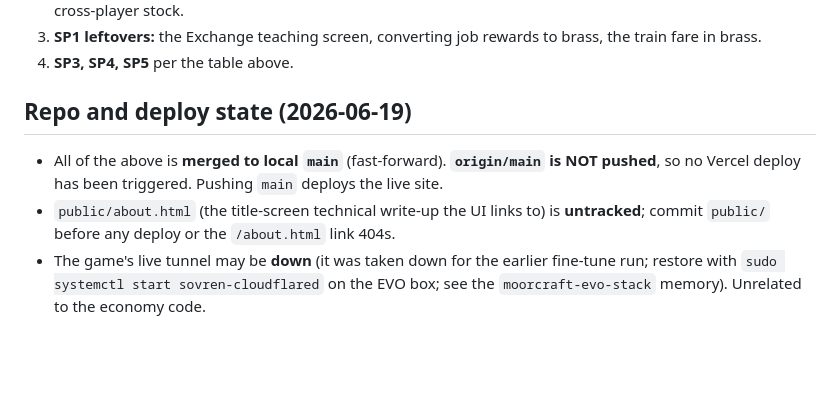
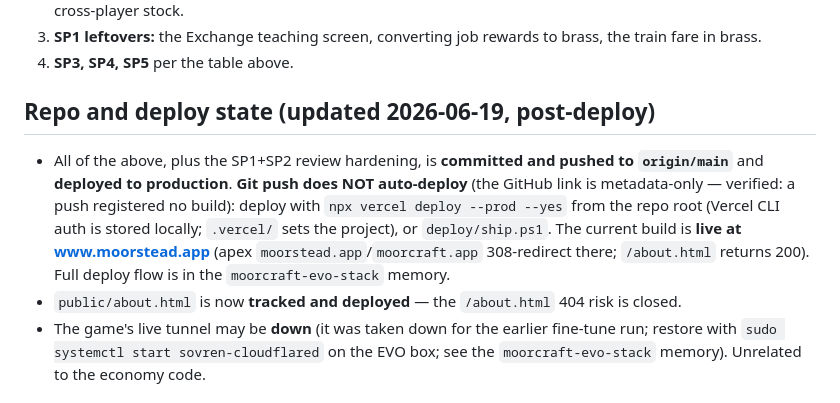
Before and after one commit to jamescockburn47/moorstead, a Markdown page: docs/superpowers/economy-program.md, the part around the change. Drawn GitHub-style; blank space fills up the shorter version.

Commit message:
docs(economy): correct deploy note — git push does not auto-deploy
Verified: pushing main registered no Vercel build; deploys are explicit (npx vercel deploy --prod --yes). Mark public/about.html tracked+deployed and the site live at www.moorstead.app.

Co-Authored-By: Claude Opus 4.8 <noreply@anthropic.com>

```diff
--- a/docs/superpowers/economy-program.md
+++ b/docs/superpowers/economy-program.md
@@ -52,10 +52,10 @@ Build order: SP1 → SP2 → SP3 → SP4 → SP5, with SP4 a large parallel trac
 3. **SP1 leftovers:** the Exchange teaching screen, converting job rewards to brass, the train fare in brass.
 4. **SP3, SP4, SP5** per the table above.
 
-## Repo and deploy state (2026-06-19)
+## Repo and deploy state (updated 2026-06-19, post-deploy)
 
-- All of the above is **merged to local `main`** (fast-forward). **`origin/main` is NOT pushed**, so no Vercel deploy has been triggered. Pushing `main` deploys the live site.
-- `public/about.html` (the title-screen technical write-up the UI links to) is **untracked**; commit `public/` before any deploy or the `/about.html` link 404s.
+- All of the above, plus the SP1+SP2 review hardening, is **committed and pushed to `origin/main`** and **deployed to production**. **Git push does NOT auto-deploy** (the GitHub link is metadata-only — verified: a push registered no build): deploy with `npx vercel deploy --prod --yes` from the repo root (Vercel CLI auth is stored locally; `.vercel/` sets the project), or `deploy/ship.ps1`. The current build is **live at www.moorstead.app** (apex `moorstead.app`/`moorcraft.app` 308-redirect there; `/about.html` returns 200). Full deploy flow is in the `moorcraft-evo-stack` memory.
+- `public/about.html` is now **tracked and deployed** — the `/about.html` 404 risk is closed.
 - The game's live tunnel may be **down** (it was taken down for the earlier fine-tune run; restore with `sudo systemctl start sovren-cloudflared` on the EVO box; see the `moorcraft-evo-stack` memory). Unrelated to the economy code.
 
 ## Spec/plan index
```
